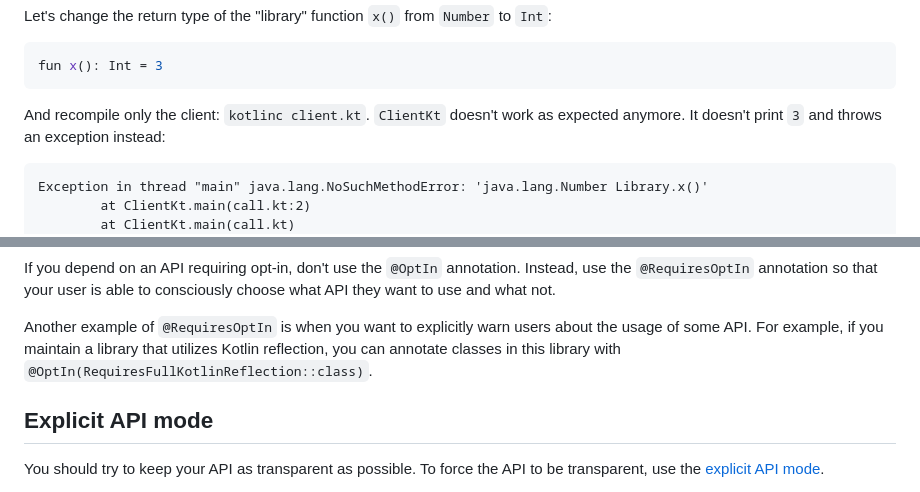
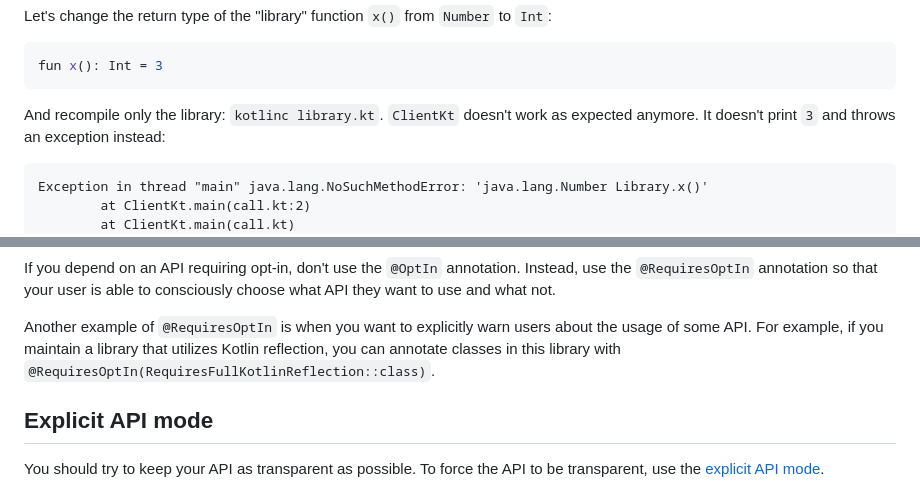
Before and after one commit to Kotlin/api-guidelines, a Markdown page: docs/topics/jvm-api-guidelines-backward-compatibility.md, 2 parts joined by grey strips. Drawn GitHub-style.

Commit message:
Fix typos in jvm-api-guidelines-backward-compatibility.md

````diff
--- a/docs/topics/jvm-api-guidelines-backward-compatibility.md
+++ b/docs/topics/jvm-api-guidelines-backward-compatibility.md
@@ -267,7 +267,7 @@ Let's change the return type of the "library" function `x()` from `Number` to `I
 fun x(): Int = 3
 ```
 
-And recompile only the client: `kotlinc client.kt`. `ClientKt` doesn't work as expected anymore. It doesn't print `3`
+And recompile only the library: `kotlinc library.kt`. `ClientKt` doesn't work as expected anymore. It doesn't print `3`
 and throws an exception instead:
 
 ```none
@@ -308,7 +308,7 @@ so that your user is able to consciously choose what API they want to use and wh
 
 Another example of `@RequiresOptIn` is when you want to explicitly warn users about the usage of some API. For example,
 if you maintain a library that utilizes Kotlin reflection, you can annotate classes in this library
-with `@OptIn(RequiresFullKotlinReflection::class)`.
+with `@RequiresOptIn(RequiresFullKotlinReflection::class)`.
 
 ## Explicit API mode
 
````
